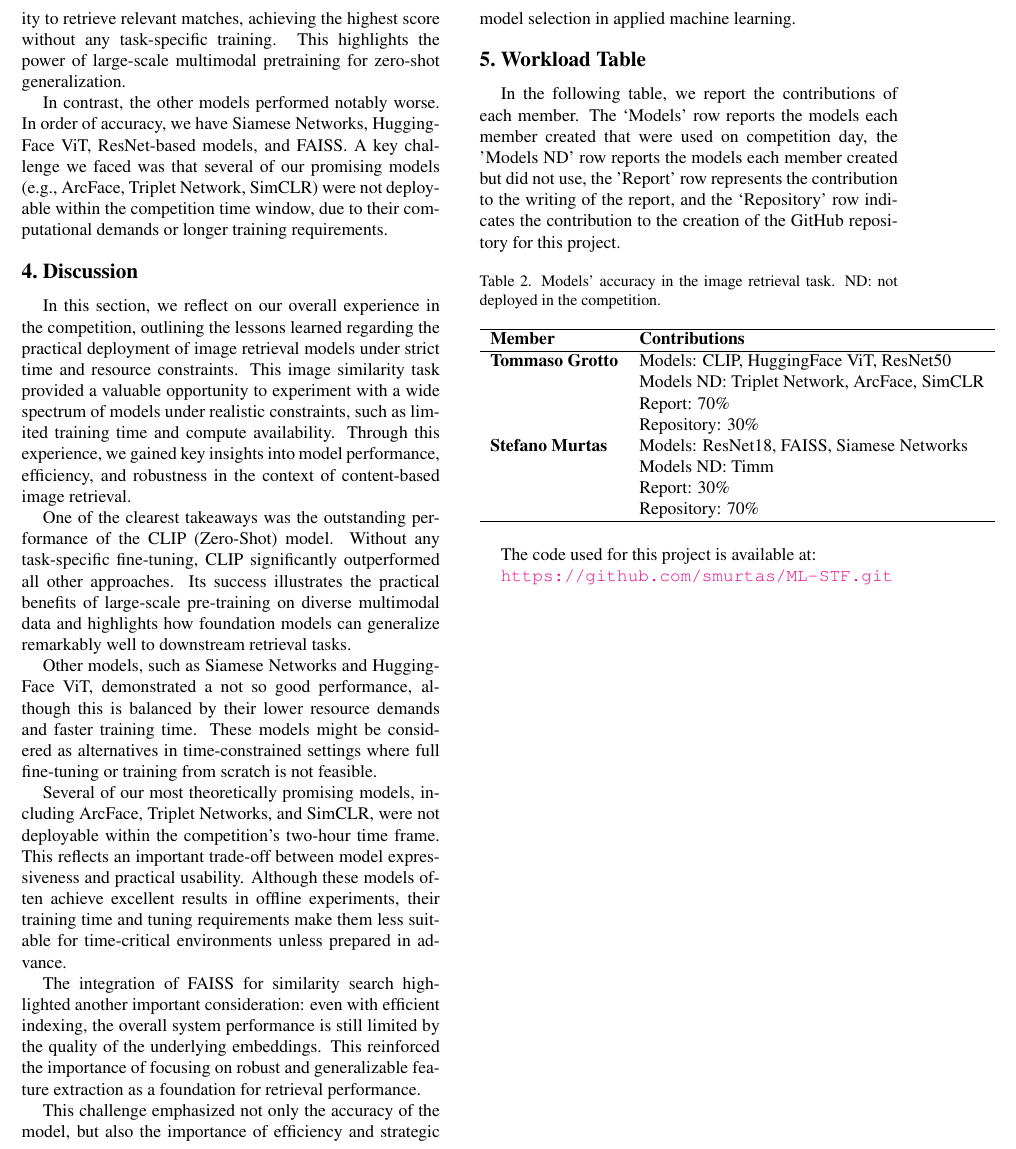
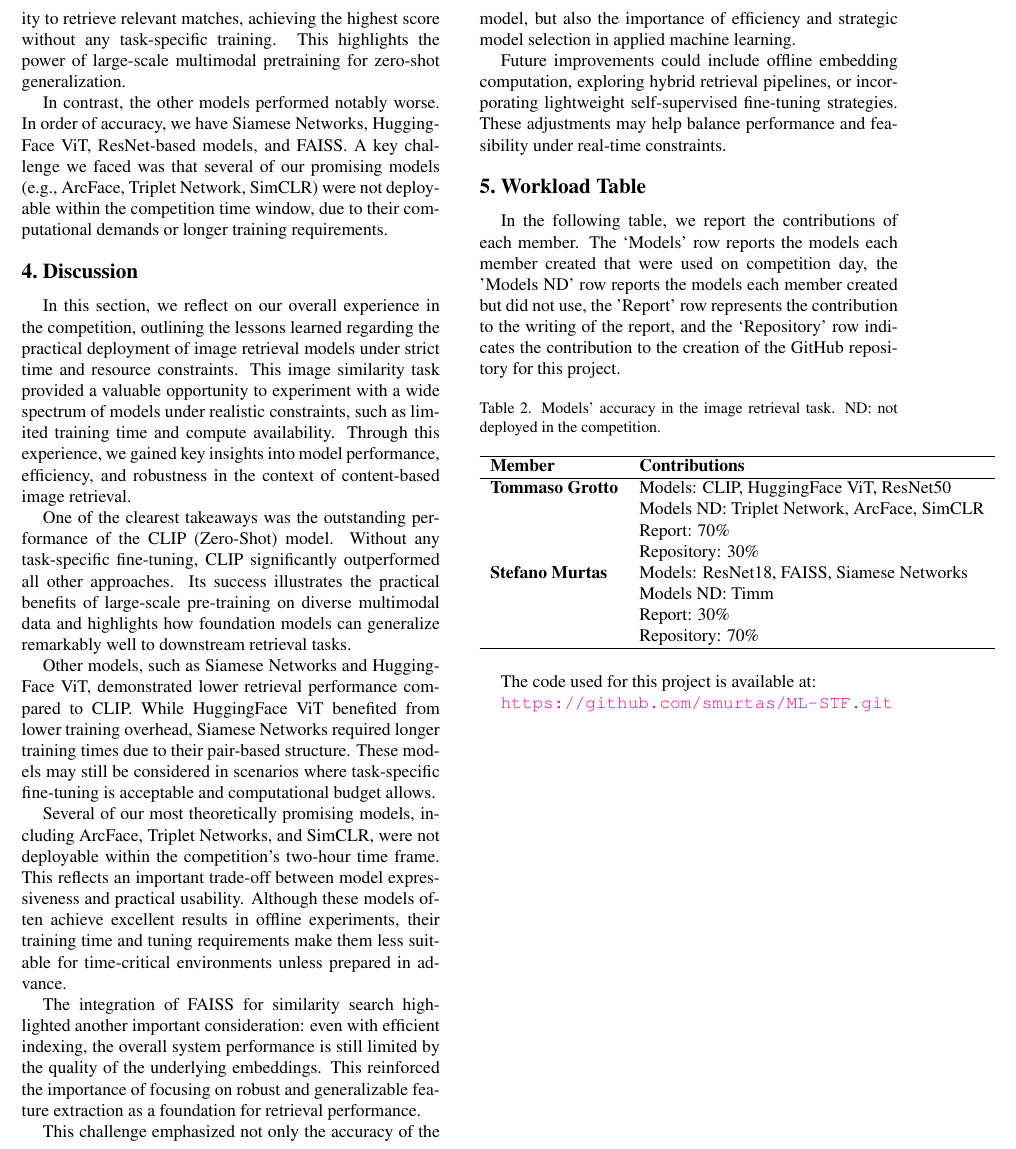
Before and after one commit to smurtas/ML-STF, a LaTeX document (Papers/ML (1).tex): part of page 3 of 3, cut so that both start at the same text. Compiled offline with pdfLaTeX.

Commit message:
Updates from Overleaf

```diff
--- a/Papers/ML (1).tex
+++ b/Papers/ML (1).tex
@@ -131,13 +131,15 @@ This image similarity task provided a valuable opportunity to experiment with a
 
 One of the clearest takeaways was the outstanding performance of the CLIP (Zero-Shot) model. Without any task-specific fine-tuning, CLIP significantly outperformed all other approaches. Its success illustrates the practical benefits of large-scale pre-training on diverse multimodal data and highlights how foundation models can generalize remarkably well to downstream retrieval tasks.
 
-Other models, such as Siamese Networks and HuggingFace ViT, demonstrated a not so good performance, although this is balanced by their lower resource demands and faster training time. These models might be considered as alternatives in time-constrained settings where full fine-tuning or training from scratch is not feasible.
+Other models, such as Siamese Networks and HuggingFace ViT, demonstrated lower retrieval performance compared to CLIP. While HuggingFace ViT benefited from lower training overhead, Siamese Networks required longer training times due to their pair-based structure. These models may still be considered in scenarios where task-specific fine-tuning is acceptable and computational budget allows.
 
 Several of our most theoretically promising models, including ArcFace, Triplet Networks, and SimCLR, were not deployable within the competition's two-hour time frame. This reflects an important trade-off between model expressiveness and practical usability. Although these models often achieve excellent results in offline experiments, their training time and tuning requirements make them less suitable for time-critical environments unless prepared in advance.
 
 The integration of FAISS for similarity search highlighted another important consideration: even with efficient indexing, the overall system performance is still limited by the quality of the underlying embeddings. This reinforced the importance of focusing on robust and generalizable feature extraction as a foundation for retrieval performance.
 
 This challenge emphasized not only the accuracy of the model, but also the importance of efficiency and strategic model selection in applied machine learning.
+
+Future improvements could include offline embedding computation, exploring hybrid retrieval pipelines, or incorporating lightweight self-supervised fine-tuning strategies. These adjustments may help balance performance and feasibility under real-time constraints.
 
 \section{Workload Table}
 In the following table, we report the contributions of each member. The ‘Models’ row reports the models each member created that were used on competition day, the 'Models ND' row reports the models each member created but did not use, the 'Report' row represents the contribution to the writing of the report, and the ‘Repository’ row indicates the contribution to the creation of the GitHub repository for this project.
```
